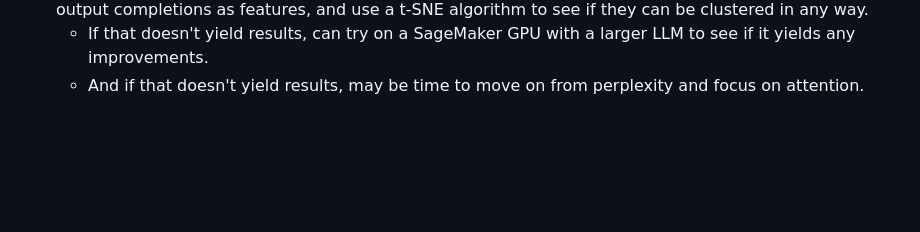
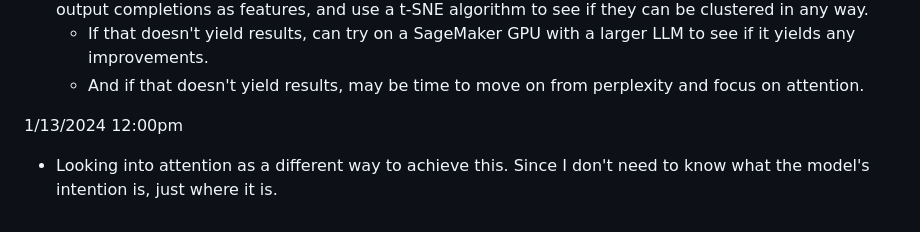
Before and after one commit to AaronJohnston/llm-sbi, a Markdown page: exploration/exploration-log.md, the part around the change. Drawn GitHub-style; blank space fills up the shorter version.

Commit message:
Update log

```diff
--- a/exploration/exploration-log.md
+++ b/exploration/exploration-log.md
@@ -56,3 +56,7 @@
 - **Next Step**: Re-run this experiment on the full dataset, using the full perplexity calculation (which is normalized via geometric mean). See if there are any trends in perplexity between manual jailbreak prompts and manual benign prompts. Perhaps I can use the perplexity scores on the range of "test" output completions as features, and use a t-SNE algorithm to see if they can be clustered in any way.
   - If that doesn't yield results, can try on a SageMaker GPU with a larger LLM to see if it yields any improvements.
   - And if that doesn't yield results, may be time to move on from perplexity and focus on attention.
+
+1/13/2024 12:00pm
+
+- Looking into attention as a different way to achieve this. Since I don't need to know what the model's intention is, just where it is.
```
